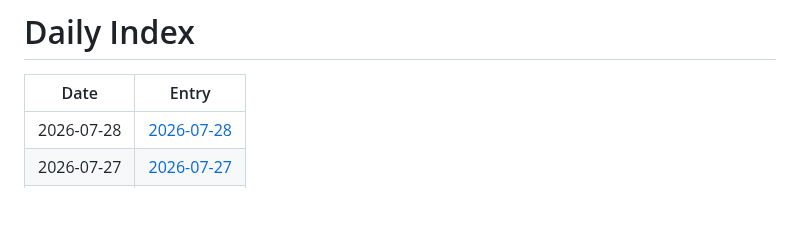
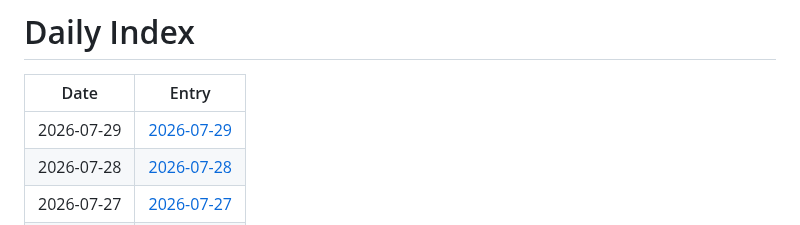
Before and after one commit to jay87406/code-arena, a Markdown page: github-daily-pulse/logs/INDEX.md, the part around the change. Drawn GitHub-style; blank space fills up the shorter version.

Commit message:
chore: daily pulse update

```diff
--- a/github-daily-pulse/logs/INDEX.md
+++ b/github-daily-pulse/logs/INDEX.md
@@ -2,6 +2,7 @@
 
 | Date | Entry |
 |---|---|
+| 2026-07-29 | [2026-07-29](logs/2026-07/2026-07-29.md) |
 | 2026-07-28 | [2026-07-28](logs/2026-07/2026-07-28.md) |
 | 2026-07-27 | [2026-07-27](logs/2026-07/2026-07-27.md) |
 | 2026-07-26 | [2026-07-26](logs/2026-07/2026-07-26.md) |
```
Also changed, not shown: 1 other file.
